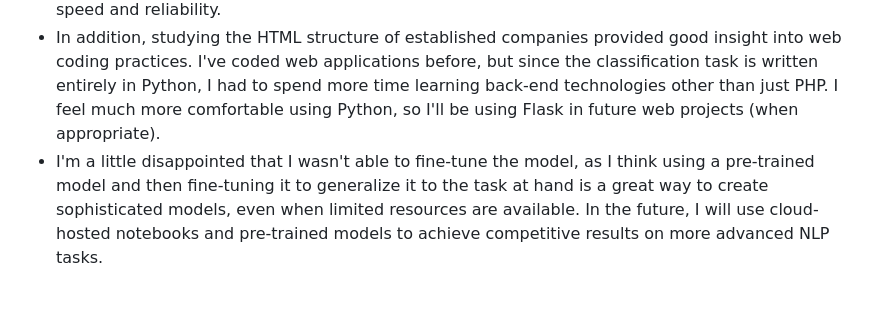
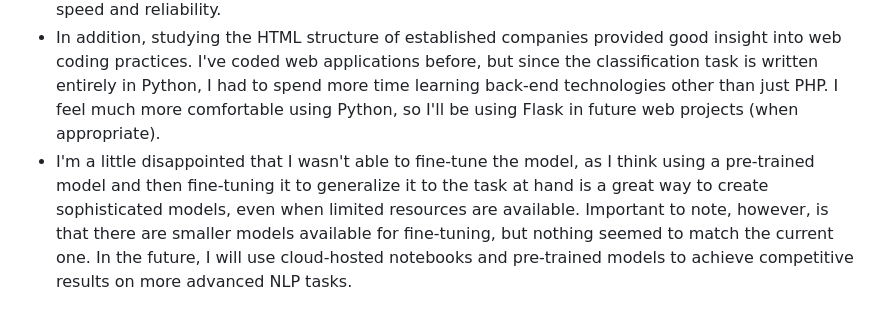
Before and after one commit to Mato-T/Web-App, a Markdown page: README.md, the part around the change. Rendered like a GitHub page.

```diff
--- a/README.md
+++ b/README.md
@@ -31,4 +31,4 @@
 # Conclusion
 - This project was a great opportunity for me to combine different technologies into one meaningful project. The biggest challenge was scraping the information from the Amazon website due to inconsistent code structure and installed scraping traps. Ultimately, it was a tradeoff between speed and reliability.
 - In addition, studying the HTML structure of established companies provided good insight into web coding practices. I've coded web applications before, but since the classification task is written entirely in Python, I had to spend more time learning back-end technologies other than just PHP. I feel much more comfortable using Python, so I'll be using Flask in future web projects (when appropriate).
-- I'm a little disappointed that I wasn't able to fine-tune the model, as I think using a pre-trained model and then fine-tuning it to generalize it to the task at hand is a great way to create sophisticated models, even when limited resources are available. In the future, I will use cloud-hosted notebooks and pre-trained models to achieve competitive results on more advanced NLP tasks.
+- I'm a little disappointed that I wasn't able to fine-tune the model, as I think using a pre-trained model and then fine-tuning it to generalize it to the task at hand is a great way to create sophisticated models, even when limited resources are available. Important to note, however, is that there are smaller models available for fine-tuning, but nothing seemed to match the current one. In the future, I will use cloud-hosted notebooks and pre-trained models to achieve competitive results on more advanced NLP tasks.
```
